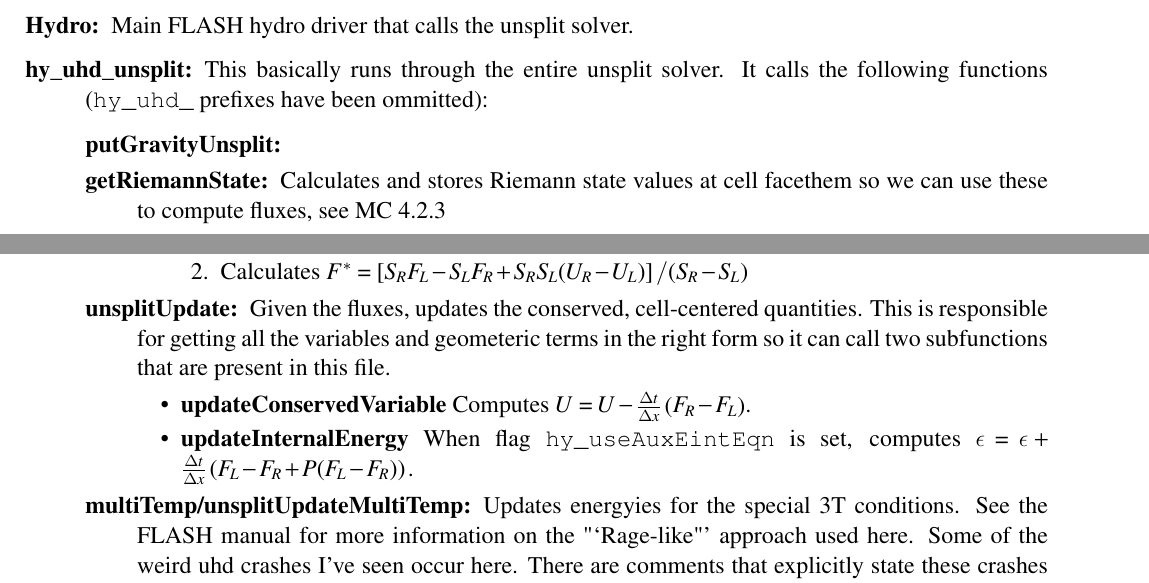
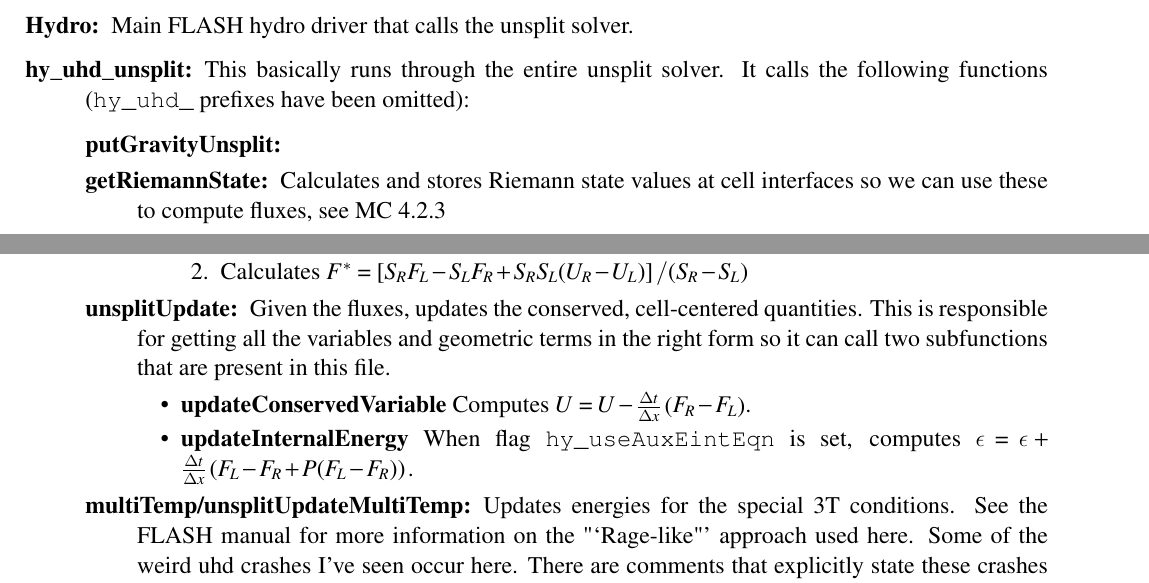
Before and after one commit to chrislindner/FLASHUHDDOCUMENTATION, a LaTeX paper (FLASHUHD.tex): two parts of pages 1 and 2 of 3, joined at a grey line, cut so that both start at the same text. Compiled offline with pdfLaTeX; a LaTeX package or settings file that is missing is left out; an older LaTeX class or package is replaced by its successor.

Commit message:
Some typo fixes.

```diff
--- a/FLASHUHD.tex
+++ b/FLASHUHD.tex
@@ -46,10 +46,10 @@
 \label{sec:flowchart}
 \begin{description}
 	\item[Hydro] Main FLASH hydro driver that calls the unsplit solver.
-	\item[hy\_uhd\_unsplit] This basically runs through the entire unsplit solver.  It calls the following functions (\verb!hy_uhd_! prefixes have been ommitted):
+	\item[hy\_uhd\_unsplit] This basically runs through the entire unsplit solver.  It calls the following functions (\verb!hy_uhd_! prefixes have been omitted):
 	\begin{description}
 		\item[putGravityUnsplit]
-		\item[getRiemannState]  Calculates and stores Riemann state values at cell facethem so we can use these to compute fluxes, see MC 4.2.3
+		\item[getRiemannState]  Calculates and stores Riemann state values at cell interfaces so we can use these to compute fluxes, see MC 4.2.3
 		\begin{itemize}
 			\item First, some "`hybrid order"' things that we do not use (?).
 			\item Then, slope flattening is carried out: MC 4.2.2 .
@@ -91,12 +91,12 @@
 				\item Calculates $F^* = \left[ S_R F_L - S_L F_R + S_R S_L (U_R - U_L) \right]/(S_R-S_L)$
 			\end{enumerate}
 		\end{itemize}
-		\item[unsplitUpdate] Given the fluxes, updates the conserved, cell-centered quantities.  This is responsible for getting all the variables and geometeric terms in the right form so it can call two subfunctions that are present in this file.
+		\item[unsplitUpdate] Given the fluxes, updates the conserved, cell-centered quantities.  This is responsible for getting all the variables and geometric terms in the right form so it can call two subfunctions that are present in this file.
 		\begin{itemize}
 			\item \textbf{updateConservedVariable} Computes $U = U-\frac{\Delta t}{\Delta x}\left( F_R - F_L \right)$.
 			\item \textbf{updateInternalEnergy} When flag \verb!hy_useAuxEintEqn! is set, computes $\epsilon = \epsilon + \frac{\Delta t}{\Delta x} \left( F_L - F_R + P (F_L - F_R))$.
 		\end{itemize}
-		\item[multiTemp/unsplitUpdateMultiTemp] Updates energyies for the special 3T conditions.  See the FLASH manual for more information on the "`Rage-like"' approach used here.  Some of the weird uhd crashes I've seen occur here.  There are comments that explicitly state these crashes occur for "`unknown reasons."'  This calls \textbf{hy\_uhd\_ragelike}.
+		\item[multiTemp/unsplitUpdateMultiTemp] Updates energies for the special 3T conditions.  See the FLASH manual for more information on the "`Rage-like"' approach used here.  Some of the weird uhd crashes I've seen occur here.  There are comments that explicitly state these crashes occur for "`unknown reasons."'  This calls \textbf{hy\_uhd\_ragelike}.
 
 		\item[energyFix] Corrects energy in cases where the total energy is advected and \verb!eint! can become negative.  In the three temperature case, this step is actually handled by \textbf{unsplitUpdateMultiTemp}.
 		\item[Grid\_conserveFluxes]
```
